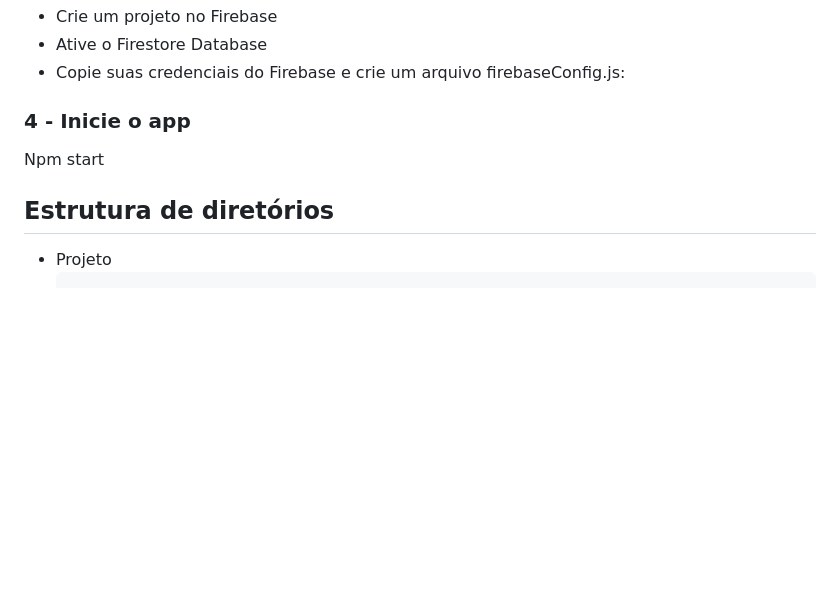
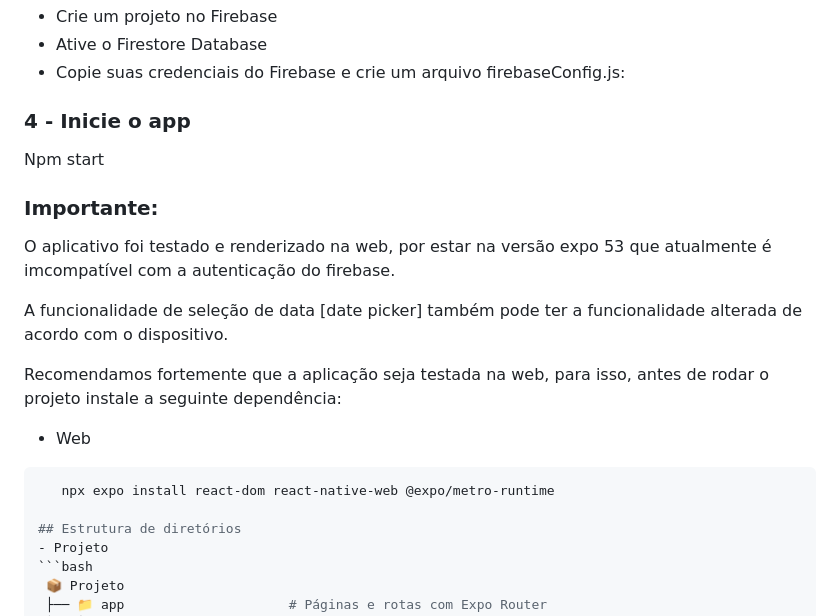
Before and after one commit to FabiolaNeris/OdontoprevMobile_sprt4, a Markdown page: README.md, the part around the change. Drawn GitHub-style; blank space fills up the shorter version.

````diff
--- a/README.md
+++ b/README.md
@@ -55,6 +55,16 @@ Este é um aplicativo mobile para **prevenção de sinistros odontológicos**, d
 ### 4 - Inicie o app
 Npm start
 
+### Importante:
+O aplicativo foi testado e renderizado na web, por estar na versão expo 53 que atualmente é imcompatível com a autenticação do firebase.
+
+A funcionalidade de seleção de data [date picker] também pode ter a funcionalidade alterada de acordo com o dispositivo.
+
+Recomendamos fortemente que a aplicação seja testada na web, para isso, antes de rodar o projeto instale a seguinte dependência:
+  - Web
+   ```bash
+      npx expo install react-dom react-native-web @expo/metro-runtime
+
 ## Estrutura de diretórios
 - Projeto
   ```bash
````
